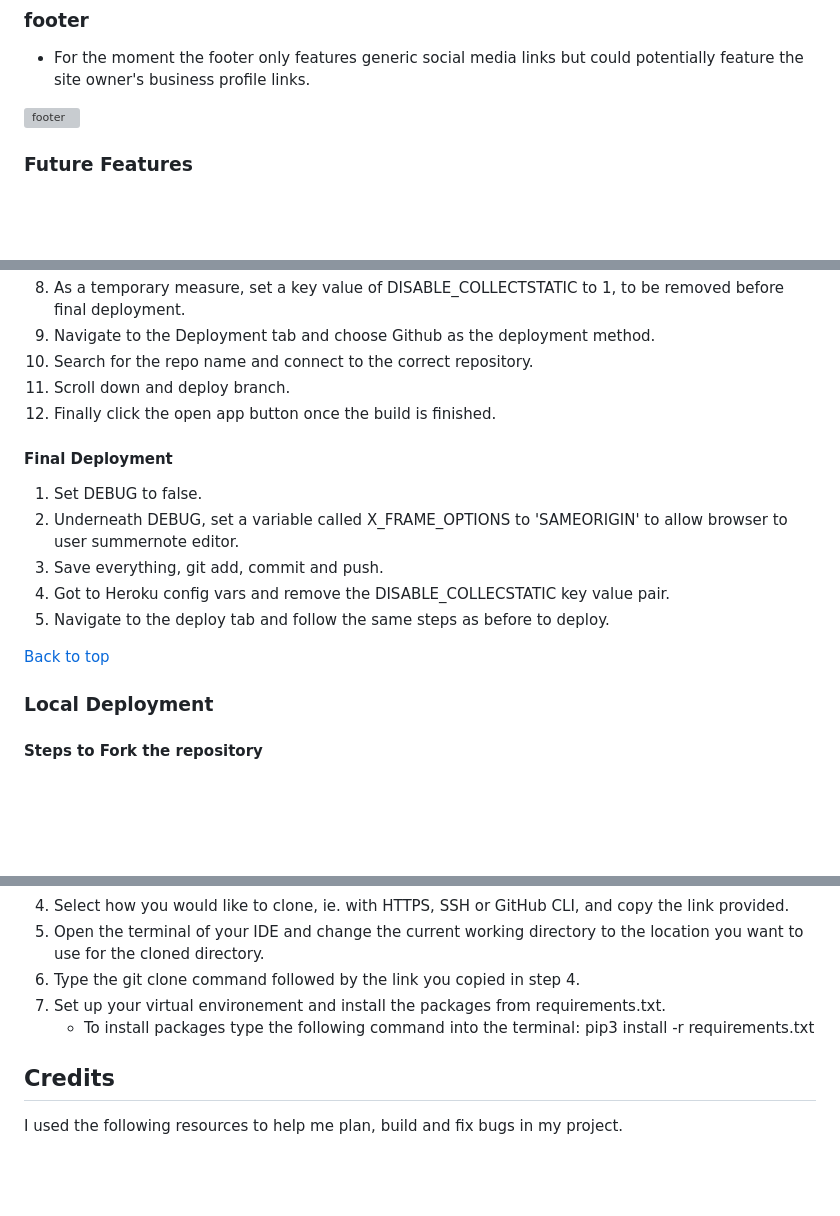
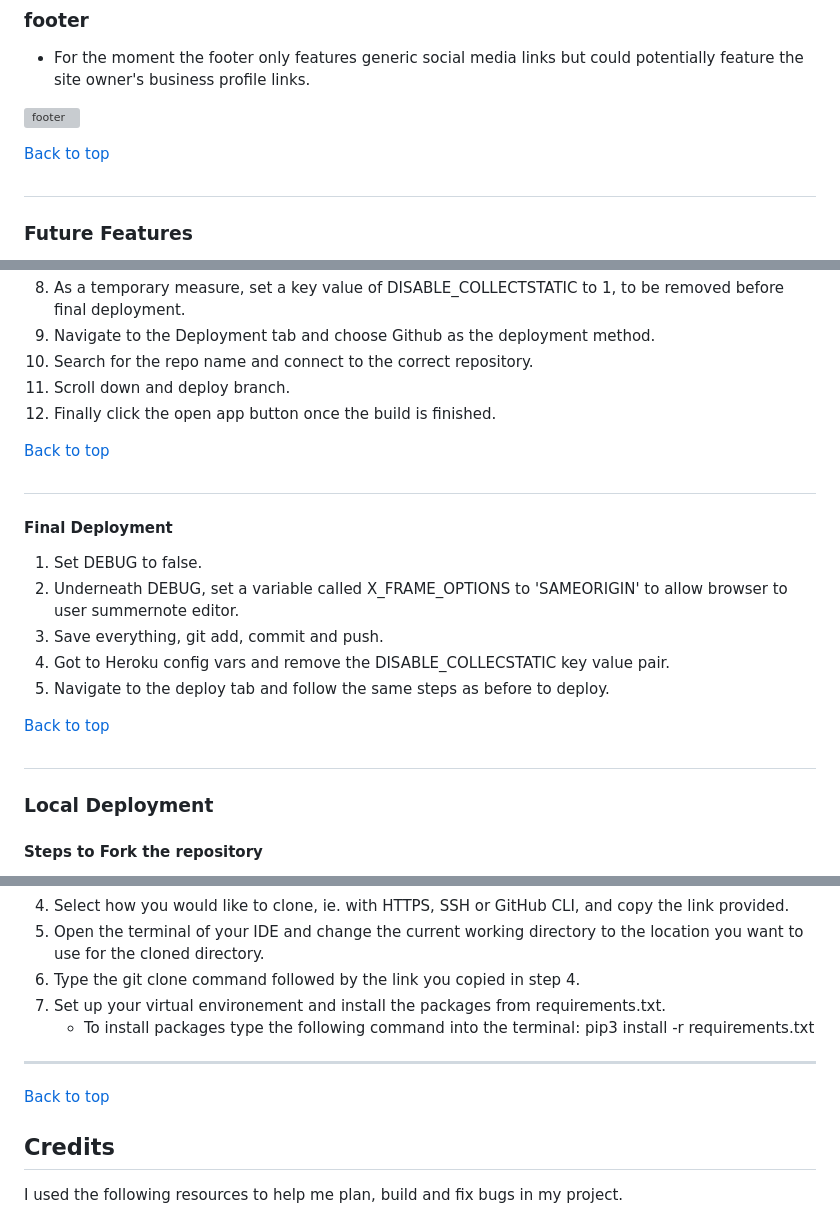
Before and after one commit to HPCarey/pt-booking, a Markdown page: README.md, 3 parts joined by grey strips. Rendered like a GitHub page; blank space fills up the shorter version; grey boxes are pictures that could not be loaded.

```diff
--- a/README.md
+++ b/README.md
@@ -155,6 +162,8 @@ See [Wireframes.](static/readme/pt-booking-app.pdf)
 
 ![footer](static/readme/testing/footer.JPG)
 
+[Back to top](#contents)
+#
 ### **Future Features**
 * For now the client only wants a simple promotional site with a call to action in order to attract potential clients, but in the future, the site could feature a services/programmes section which could detail various packages, services and price points for clients.
 * A personal information section in the profile that clients can update and edit in order to communicate there needs and changing circumstances with trainers.
@@ -316,6 +342,8 @@ Initial deployment to heroku was done early with the intention of making the fin
 10. Scroll down and deploy branch.
 11. Finally click the open app button once the build is finished.
 
+[Back to top](#contents)
+#
 #### **Final Deployment**
 1. Set DEBUG to false.
 2. Underneath DEBUG, set a variable called X_FRAME_OPTIONS to 'SAMEORIGIN' to allow browser to user summernote editor.
@@ -324,7 +352,7 @@ Initial deployment to heroku was done early with the intention of making the fin
 5. Navigate to the deploy tab and follow the same steps as before to deploy.
 
 [Back to top](#contents)
-
+#
 ### **Local Deployment**
 #### **Steps to Fork the repository**
 
@@ -342,6 +370,9 @@ Initial deployment to heroku was done early with the intention of making the fin
 6. Type the git clone command followed by the link you copied in step 4.
 7. Set up your virtual environement and install the packages from requirements.txt.
     - To install packages type the following command into the terminal: pip3 install -r requirements.txt
+
+- - -
+[Back to top](#contents)
 ## **Credits**
 I used the following resources to help me plan, build and fix bugs in my project.
 
```
Also changed, not shown: other parts of README.md (+37 -9 lines).
